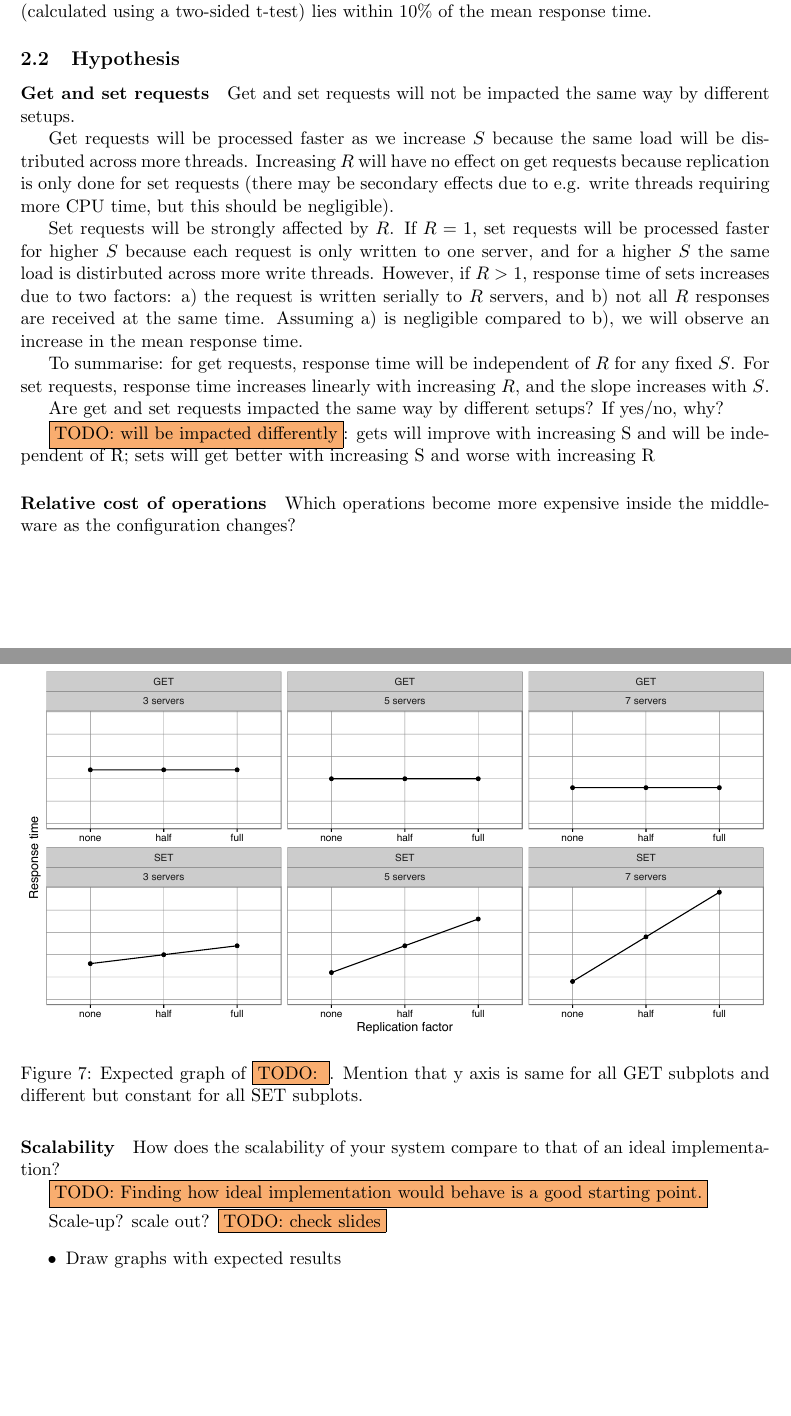
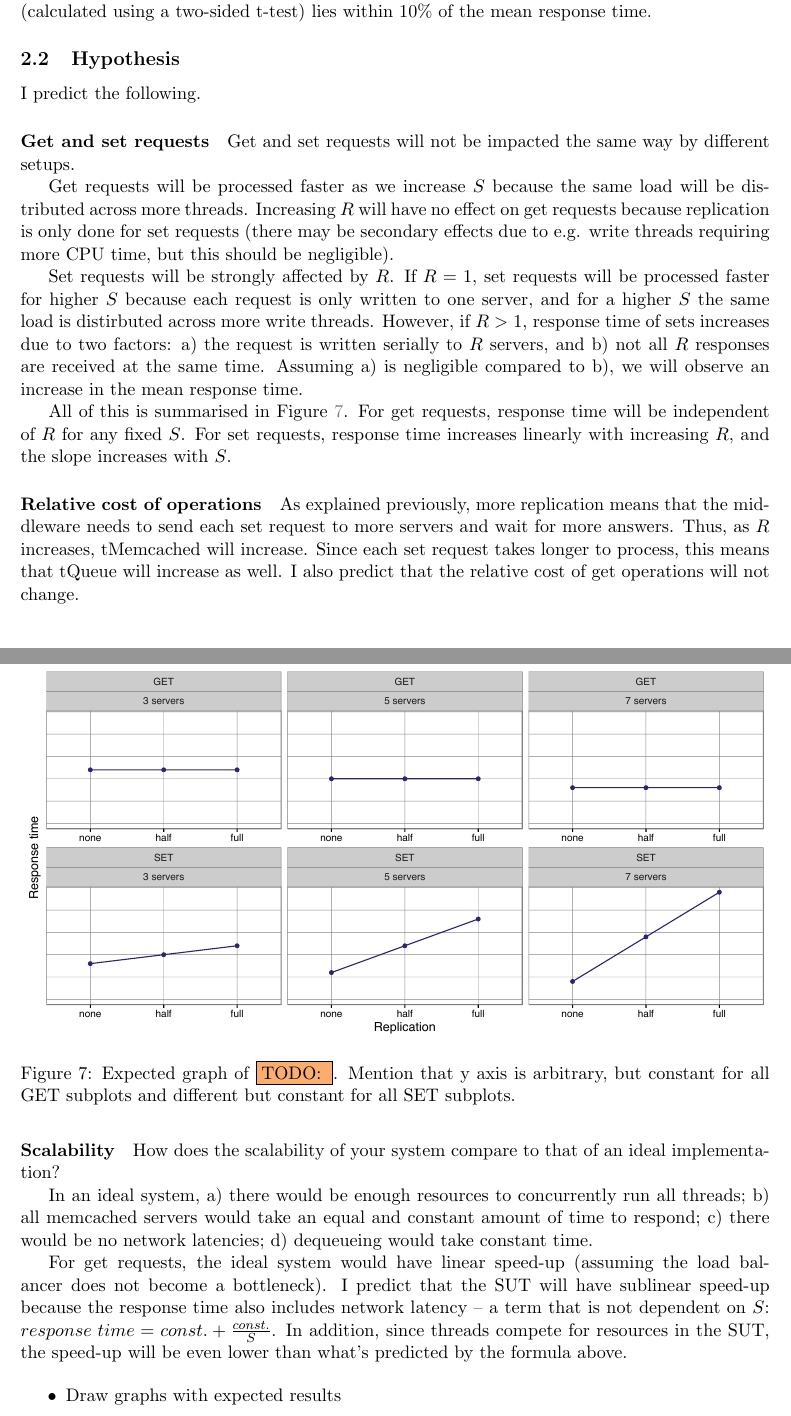
Before and after one commit to ligua/eth-asl, a LaTeX document (report/milestone2.tex): two parts of pages 11 and 12 of 14 before the commit and two parts of pages 12 and 13 of 16 after it, joined at a grey line, cut so that both start at the same text, the shorter picture padded with empty space. Compiled offline with pdfLaTeX.

Commit message:
fix #128 committing to exp2 hypothesis

```diff
--- a/report/milestone2.tex
+++ b/report/milestone2.tex
@@ -243,6 +245,8 @@ To this end, I will measure mean response time as a function of $S$ and $R$, and
 
 \subsection{Hypothesis}
 
+I predict the following.
+
 \paragraph{Get and set requests}
 Get and set requests will not be impacted the same way by different setups.
 
@@ -250,30 +254,25 @@ Get requests will be processed faster as we increase $S$ because the same load w
 
 Set requests will be strongly affected by $R$. If $R=1$, set requests will be processed faster for higher $S$ because each request is only written to one server, and for a higher $S$ the same load is distirbuted across more write threads. However, if $R>1$, response time of sets increases due to two factors: a) the request is written serially to $R$ servers, and b) not all $R$ responses are received at the same time. Assuming a) is negligible compared to b), we will observe an increase in the mean response time.
 
-To summarise: for get requests, response time will be independent of $R$ for any fixed $S$. For set requests, response time increases linearly with increasing $R$, and the slope increases with $S$.
+All of this is summarised in Figure~\ref{fig:exp2:hyp:replication}. For get requests, response time will be independent of $R$ for any fixed $S$. For set requests, response time increases linearly with increasing $R$, and the slope increases with $S$.
 
 \begin{figure}[h]
 \centering
 \includegraphics[width=\textwidth]{figures/hypothesis_replication.pdf}
-\caption{Expected graph of \todo{}. Mention that y axis is same for all GET subplots and different but constant for all SET subplots.}
-\label{fig:exp1:hyp:replication}
+\caption{Expected graph of \todo{}. Mention that y axis is arbitrary, but constant for all GET subplots and different but constant for all SET subplots.}
+\label{fig:exp2:hyp:replication}
 \end{figure}
 
-
-Are get and set requests impacted the same way by different setups? If yes/no, why?
-
-\todo{will be impacted differently}:  gets will improve with increasing S and will be independent of R; sets will get better with increasing S and worse with increasing R
-
 \paragraph{Relative cost of operations}
-Which operations become more expensive inside the middleware as the configuration changes?
+As explained previously, more replication means that the middleware needs to send each set request to more servers and wait for more answers. Thus, as $R$ increases, tMemcached will increase. Since each set request takes longer to process, this means that tQueue will increase as well. I also predict that the relative cost of get operations will not change.
 
 
 \paragraph{Scalability}
 How does the scalability of your system compare to that of an ideal implementation?
 
-\todo{Finding how ideal implementation would behave is a good starting point.}
+In an ideal system, a) there would be enough resources to concurrently run all threads; b) all memcached servers would take an equal and constant amount of time to respond; c) there would be no network latencies; d) dequeueing would take constant time.
 
-Scale-up? scale out? \todo{check slides}
+For get requests, the ideal system would have linear speed-up (assuming the load balancer does not become a bottleneck). I predict that the SUT will have sublinear speed-up because the response time also includes network latency -- a term that is not dependent on $S$: $response \; time = const. + \frac{const.}{S}$. In addition, since threads compete for resources in the SUT, the speed-up will be even lower than what's predicted by the formula above.
 
 
 \begin{itemize}
```
Also changed, not shown: report/figures/hypothesis_replication.pdf, report/milestone2.pdf, report/milestone2.tex (2 more changed lines), 1 other file.
